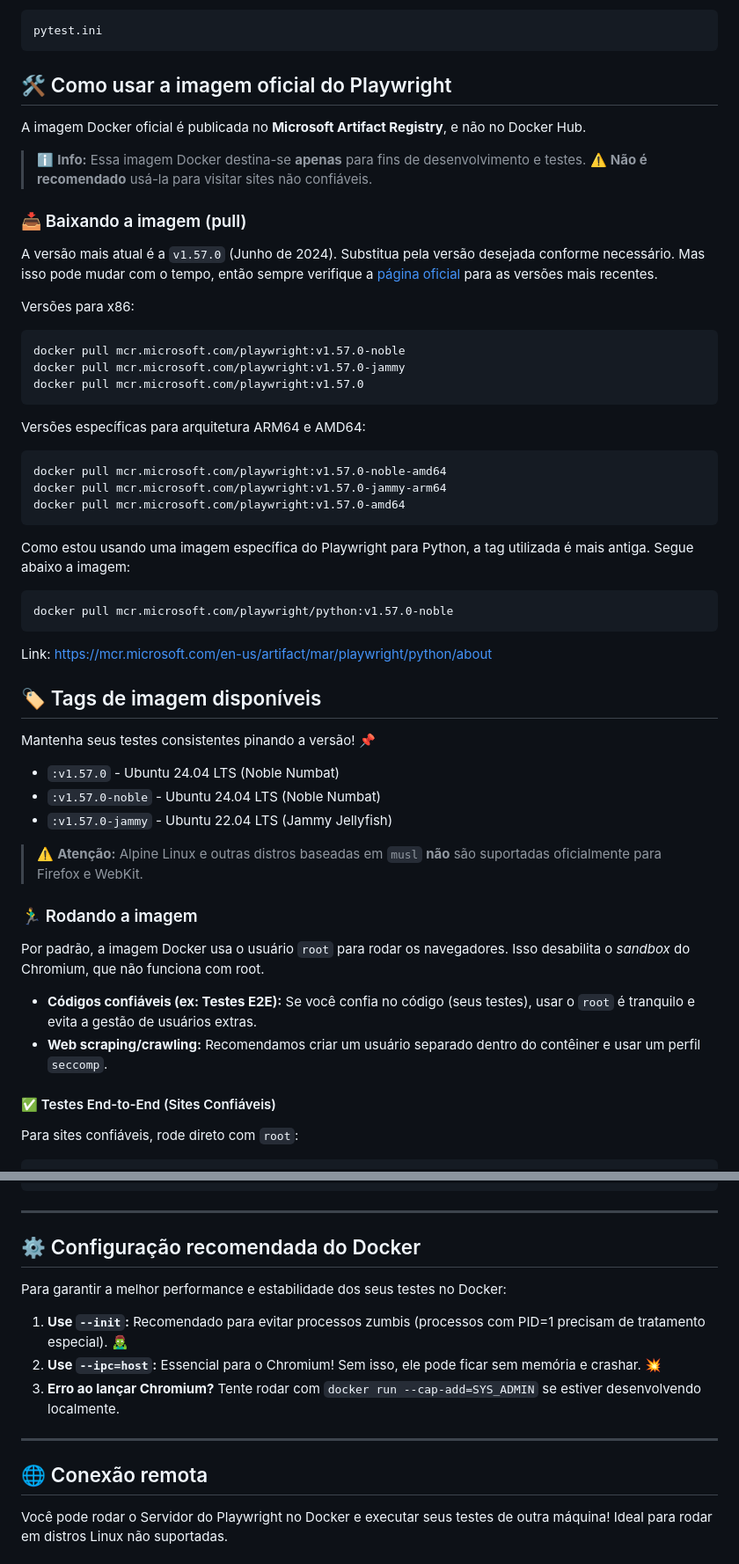
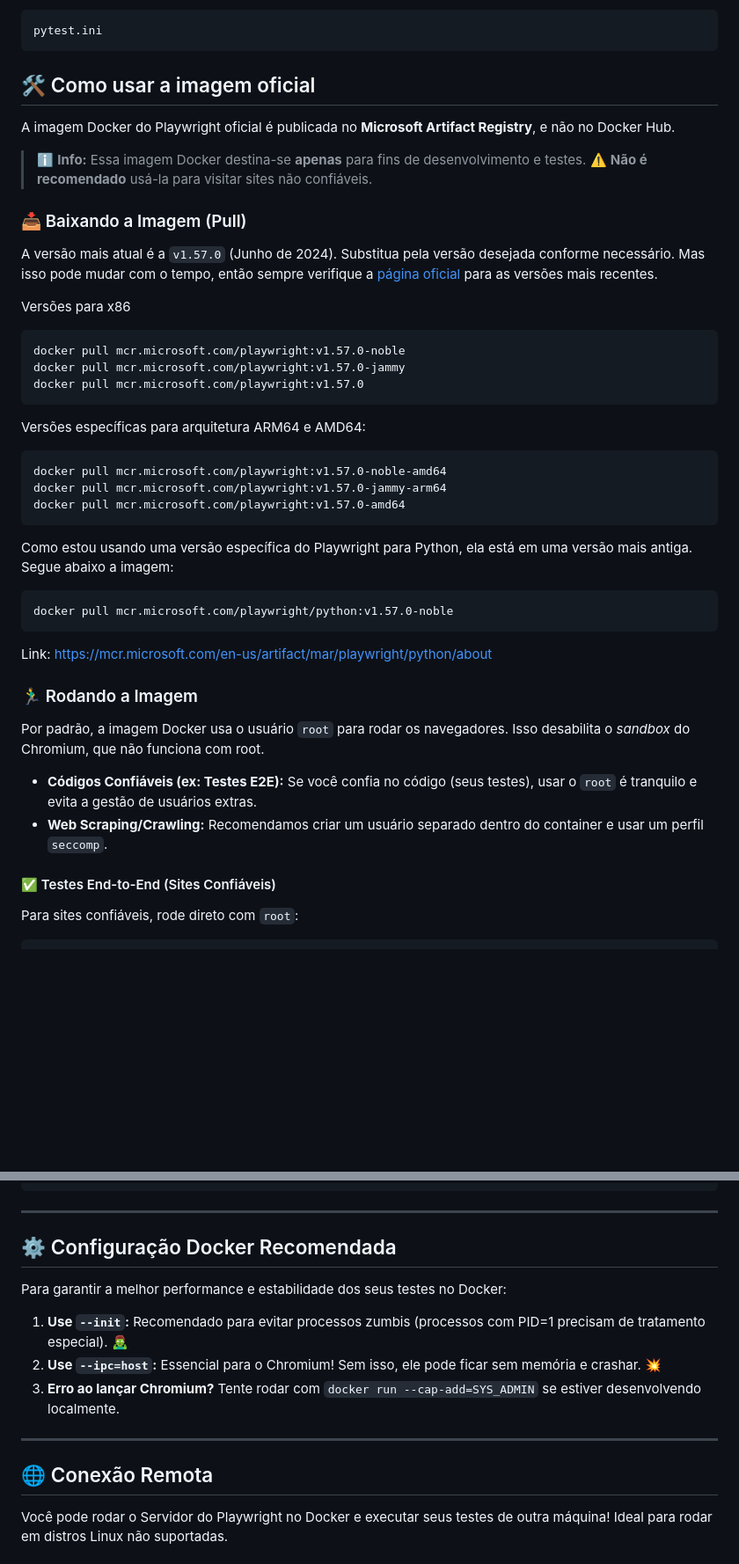
Before and after one commit to reinaldorossetti/automation_playwright_python, a Markdown page: readme_docker.MD, 2 parts joined by grey strips. Shown at 88% size. Drawn GitHub-style; blank space fills up the shorter version.

````diff
--- a/readme_docker.MD
+++ b/readme_docker.MD
@@ -558,17 +552,17 @@ npx playwright test --workers=1
 pytest.ini
 ```
 
-## 🛠️ Como usar a imagem oficial do Playwright
+## 🛠️ Como usar a imagem oficial
 
-A imagem Docker oficial é publicada no **Microsoft Artifact Registry**, e não no Docker Hub.
+A imagem Docker do Playwright oficial é publicada no **Microsoft Artifact Registry**, e não no Docker Hub.
 
 > ℹ️ **Info:** Essa imagem Docker destina-se **apenas** para fins de desenvolvimento e testes. ⚠️ **Não é recomendado** usá-la para visitar sites não confiáveis.
 
-### 📥 Baixando a imagem (pull)
 
+### 📥 Baixando a Imagem (Pull)
 A versão mais atual é a `v1.57.0` (Junho de 2024). Substitua pela versão desejada conforme necessário. Mas isso pode mudar com o tempo, então sempre verifique a [página oficial](https://mcr.microsoft.com/en-us/artifact/mar/playwright/tags) para as versões mais recentes.
 
-Versões para x86:
+Versões para x86
 ```bash
 docker pull mcr.microsoft.com/playwright:v1.57.0-noble
 docker pull mcr.microsoft.com/playwright:v1.57.0-jammy
@@ -582,28 +576,19 @@ docker pull mcr.microsoft.com/playwright:v1.57.0-jammy-arm64
 docker pull mcr.microsoft.com/playwright:v1.57.0-amd64
 ```
 
-Como estou usando uma imagem específica do Playwright para Python, a tag utilizada é mais antiga. Segue abaixo a imagem:
+Como estou usando uma versão específica do Playwright para Python, ela está em uma versão mais antiga. Segue abaixo a imagem:
 ```bash
 docker pull mcr.microsoft.com/playwright/python:v1.57.0-noble
 ```
 Link: https://mcr.microsoft.com/en-us/artifact/mar/playwright/python/about
 
-## 🏷️ Tags de imagem disponíveis
 
-Mantenha seus testes consistentes pinando a versão! 📌
-
-*   `:v1.57.0` - Ubuntu 24.04 LTS (Noble Numbat)
-*   `:v1.57.0-noble` - Ubuntu 24.04 LTS (Noble Numbat)
-*   `:v1.57.0-jammy` - Ubuntu 22.04 LTS (Jammy Jellyfish)
-
-> ⚠️ **Atenção:** Alpine Linux e outras distros baseadas em `musl` **não** são suportadas oficialmente para Firefox e WebKit.
-
-### 🏃‍♂️ Rodando a imagem
+### 🏃‍♂️ Rodando a Imagem
 
 Por padrão, a imagem Docker usa o usuário `root` para rodar os navegadores. Isso desabilita o *sandbox* do Chromium, que não funciona com root.
 
-*   **Códigos confiáveis (ex: Testes E2E):** Se você confia no código (seus testes), usar o `root` é tranquilo e evita a gestão de usuários extras.
-*   **Web scraping/crawling:** Recomendamos criar um usuário separado dentro do contêiner e usar um perfil `seccomp`.
+*   **Códigos Confiáveis (ex: Testes E2E):** Se você confia no código (seus testes), usar o `root` é tranquilo e evita a gestão de usuários extras.
+*   **Web Scraping/Crawling:** Recomendamos criar um usuário separado dentro do container e usar um perfil `seccomp`.
 
 #### ✅ Testes End-to-End (Sites Confiáveis)
 
@@ -640,7 +625,7 @@ docker run -it --rm --ipc=host --user pwuser --security-opt seccomp=seccomp_prof
 
 ---
 
-## ⚙️ Configuração recomendada do Docker
+## ⚙️ Configuração Docker Recomendada
 
 Para garantir a melhor performance e estabilidade dos seus testes no Docker:
 
@@ -650,7 +635,7 @@ Para garantir a melhor performance e estabilidade dos seus testes no Docker:
 
 ---
 
-## 🌐 Conexão remota
+## 🌐 Conexão Remota
 
 Você pode rodar o Servidor do Playwright no Docker e executar seus testes de outra máquina! Ideal para rodar em distros Linux não suportadas.
 
````
Also changed, not shown: other parts of readme_docker.MD (+85 -83 lines).
